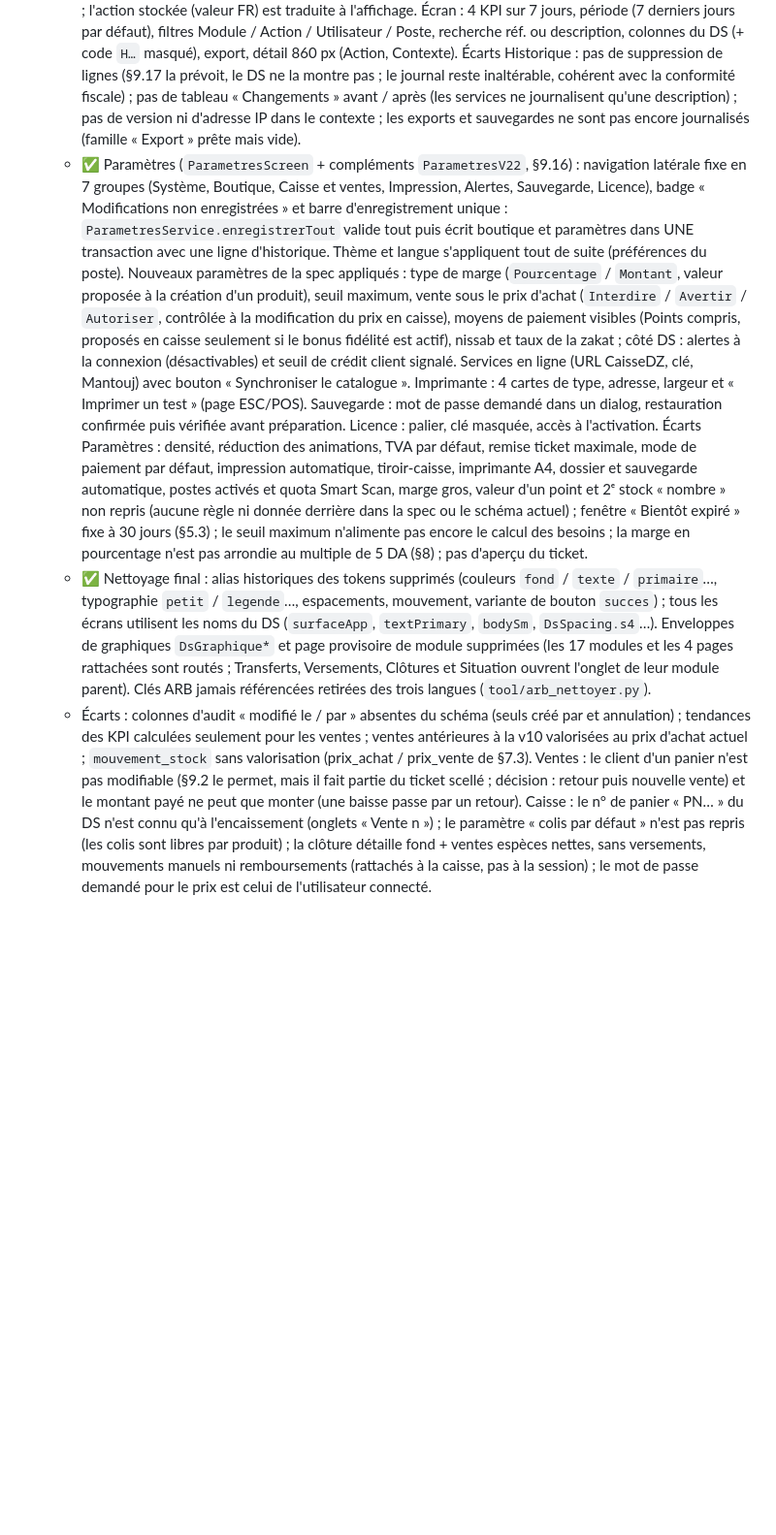
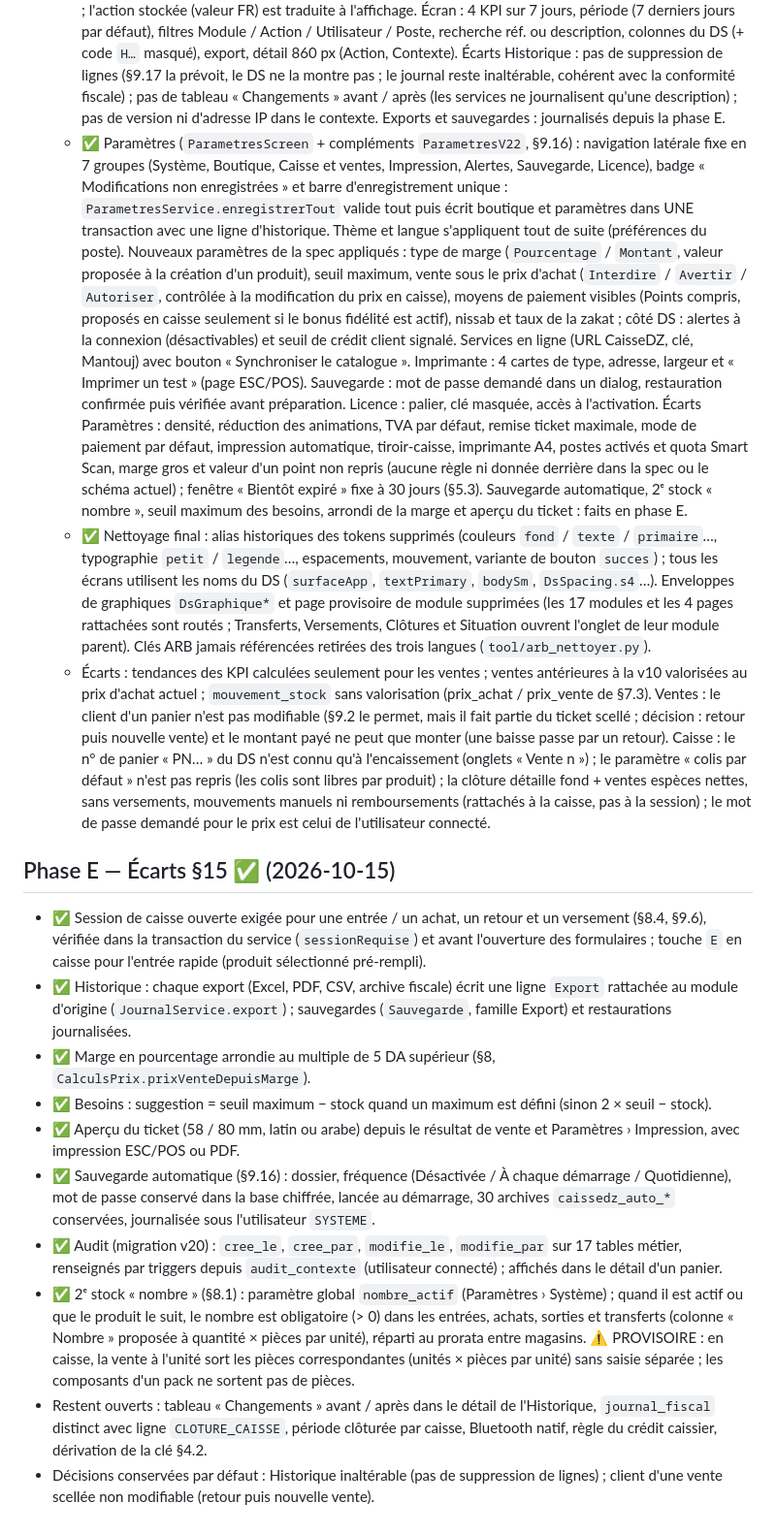
Before and after one commit to OussBens/caissedz_desktop, a Markdown page: docs/PLAN.md, the part around the change. Shown at 97% size. Drawn GitHub-style; blank space fills up the shorter version.

```diff
--- a/docs/PLAN.md
+++ b/docs/PLAN.md
@@ -557,8 +557,7 @@ Référence : `docs/design/CaisseDZ-DS-v2.2/CaisseDZ-DS-v2.2.html`, `bundle-v2.2
     export, détail 860 px (Action, Contexte).
     Écarts Historique : pas de suppression de lignes (§9.17 la prévoit, le DS ne la montre pas ; le journal reste
     inaltérable, cohérent avec la conformité fiscale) ; pas de tableau « Changements » avant / après (les services
-    ne journalisent qu'une description) ; pas de version ni d'adresse IP dans le contexte ; les exports et
-    sauvegardes ne sont pas encore journalisés (famille « Export » prête mais vide).
+    ne journalisent qu'une description) ; pas de version ni d'adresse IP dans le contexte. Exports et sauvegardes : journalisés depuis la phase E.
   - ✅ Paramètres (`ParametresScreen` + compléments `ParametresV22`, §9.16) : navigation latérale fixe en 7 groupes
     (Système, Boutique, Caisse et ventes, Impression, Alertes, Sauvegarde, Licence), badge « Modifications non
     enregistrées » et barre d'enregistrement unique : `ParametresService.enregistrerTout` valide tout puis écrit
@@ -572,18 +571,17 @@ Référence : `docs/design/CaisseDZ-DS-v2.2/CaisseDZ-DS-v2.2.html`, `bundle-v2.2
     largeur et « Imprimer un test » (page ESC/POS). Sauvegarde : mot de passe demandé dans un dialog, restauration
     confirmée puis vérifiée avant préparation. Licence : palier, clé masquée, accès à l'activation.
     Écarts Paramètres : densité, réduction des animations, TVA par défaut, remise ticket maximale, mode de paiement
-    par défaut, impression automatique, tiroir-caisse, imprimante A4, dossier et sauvegarde automatique, postes
-    activés et quota Smart Scan, marge gros, valeur d'un point et 2ᵉ stock « nombre » non repris (aucune règle
-    ni donnée derrière dans la spec ou le schéma actuel) ; fenêtre « Bientôt expiré » fixe à 30 jours (§5.3) ; le seuil maximum n'alimente pas encore le calcul des besoins ; la marge en
-    pourcentage n'est pas arrondie au multiple de 5 DA (§8) ; pas d'aperçu du ticket.
+    par défaut, impression automatique, tiroir-caisse, imprimante A4, postes activés et quota Smart Scan, marge
+    gros et valeur d'un point non repris (aucune règle ni donnée derrière dans la spec ou le schéma actuel) ;
+    fenêtre « Bientôt expiré » fixe à 30 jours (§5.3). Sauvegarde automatique, 2ᵉ stock « nombre », seuil
+    maximum des besoins, arrondi de la marge et aperçu du ticket : faits en phase E.
   - ✅ Nettoyage final : alias historiques des tokens supprimés (couleurs `fond` / `texte` / `primaire`…,
     typographie `petit` / `legende`…, espacements, mouvement, variante de bouton `succes`) ; tous les écrans
     utilisent les noms du DS (`surfaceApp`, `textPrimary`, `bodySm`, `DsSpacing.s4`…). Enveloppes de graphiques
     `DsGraphique*` et page provisoire de module supprimées (les 17 modules et les 4 pages rattachées sont routés ;
     Transferts, Versements, Clôtures et Situation ouvrent l'onglet de leur module parent). Clés ARB jamais
     référencées retirées des trois langues (`tool/arb_nettoyer.py`).
-  - Écarts : colonnes d'audit « modifié le / par » absentes du schéma (seuls créé par et annulation) ;
-    tendances des KPI calculées seulement pour les ventes ; ventes antérieures à la v10 valorisées au prix
+  - Écarts : tendances des KPI calculées seulement pour les ventes ; ventes antérieures à la v10 valorisées au prix
     d'achat actuel ; `mouvement_stock` sans valorisation (prix_achat / prix_vente de §7.3).
     Ventes : le client d'un panier n'est pas modifiable (§9.2 le permet, mais il fait partie du ticket scellé ;
     décision : retour puis nouvelle vente) et le montant payé ne peut que monter (une baisse passe par un retour).
@@ -591,3 +589,30 @@ Référence : `docs/design/CaisseDZ-DS-v2.2/CaisseDZ-DS-v2.2.html`, `bundle-v2.2
     paramètre « colis par défaut » n'est pas repris (les colis sont libres par produit) ; la clôture détaille
     fond + ventes espèces nettes, sans versements, mouvements manuels ni remboursements (rattachés à la caisse,
     pas à la session) ; le mot de passe demandé pour le prix est celui de l'utilisateur connecté.
+
+## Phase E — Écarts §15 ✅ (2026-10-15)
+
+- ✅ Session de caisse ouverte exigée pour une entrée / un achat, un retour et un versement (§8.4, §9.6), vérifiée
+  dans la transaction du service (`sessionRequise`) et avant l'ouverture des formulaires ; touche `E` en caisse
+  pour l'entrée rapide (produit sélectionné pré-rempli).
+- ✅ Historique : chaque export (Excel, PDF, CSV, archive fiscale) écrit une ligne `Export` rattachée au module
+  d'origine (`JournalService.export`) ; sauvegardes (`Sauvegarde`, famille Export) et restaurations journalisées.
+- ✅ Marge en pourcentage arrondie au multiple de 5 DA supérieur (§8, `CalculsPrix.prixVenteDepuisMarge`).
+- ✅ Besoins : suggestion = seuil maximum − stock quand un maximum est défini (sinon 2 × seuil − stock).
+- ✅ Aperçu du ticket (58 / 80 mm, latin ou arabe) depuis le résultat de vente et Paramètres › Impression, avec
+  impression ESC/POS ou PDF.
+- ✅ Sauvegarde automatique (§9.16) : dossier, fréquence (Désactivée / À chaque démarrage / Quotidienne), mot de
+  passe conservé dans la base chiffrée, lancée au démarrage, 30 archives `caissedz_auto_*` conservées, journalisée
+  sous l'utilisateur `SYSTEME`.
+- ✅ Audit (migration v20) : `cree_le`, `cree_par`, `modifie_le`, `modifie_par` sur 17 tables métier, renseignés
+  par triggers depuis `audit_contexte` (utilisateur connecté) ; affichés dans le détail d'un panier.
+- ✅ 2ᵉ stock « nombre » (§8.1) : paramètre global `nombre_actif` (Paramètres › Système) ; quand il est actif ou
+  que le produit le suit, le nombre est obligatoire (> 0) dans les entrées, achats, sorties et transferts
+  (colonne « Nombre » proposée à quantité × pièces par unité), réparti au prorata entre magasins.
+  ⚠️ PROVISOIRE : en caisse, la vente à l'unité sort les pièces correspondantes (unités × pièces par unité) sans
+  saisie séparée ; les composants d'un pack ne sortent pas de pièces.
+- Restent ouverts : tableau « Changements » avant / après dans le détail de l'Historique, `journal_fiscal` distinct
+  avec ligne `CLOTURE_CAISSE`, période clôturée par caisse, Bluetooth natif, règle du crédit caissier, dérivation de
+  la clé §4.2.
+- Décisions conservées par défaut : Historique inaltérable (pas de suppression de lignes) ; client d'une vente
+  scellée non modifiable (retour puis nouvelle vente).
```
Also changed, not shown: docs/CONFORMITE.md (+21 -15 lines).
